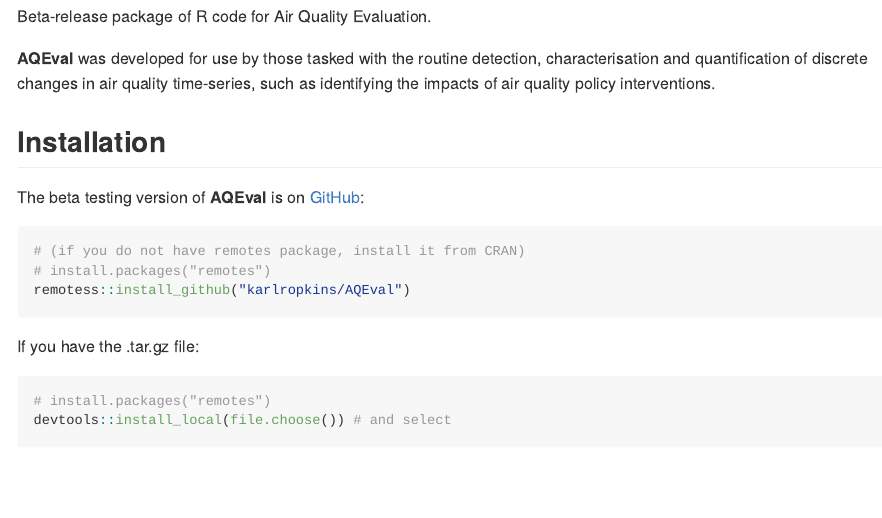
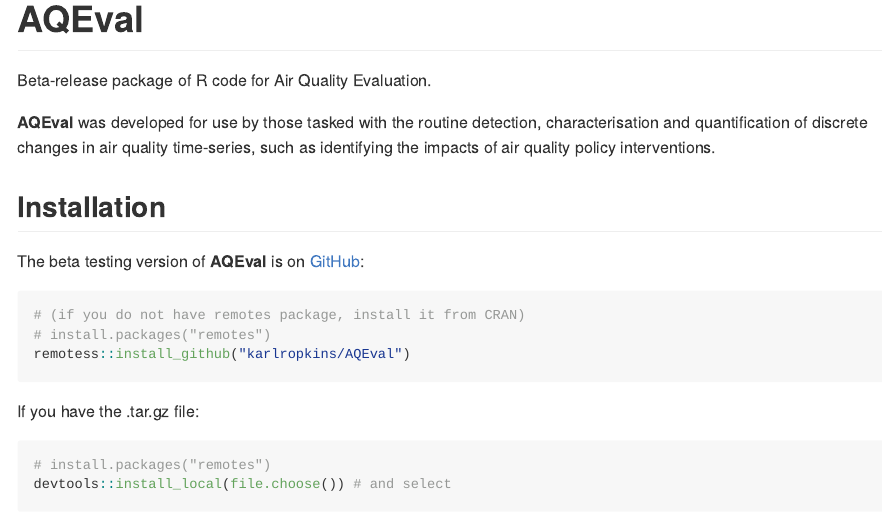
Before and after one commit to karlropkins/AQEval, an R Markdown document (pkgdown/‌INDEX.Rmd): the page in a window 1100 px wide, from its top. The pictures show the output file pkgdown/‌INDEX.md that the author committed with the source, drawn offline in the style of GitHub; badge pictures from the web are left out.

Commit message:
index update

````diff
--- a/pkgdown/‌INDEX.Rmd
+++ b/pkgdown/‌INDEX.Rmd
@@ -13,6 +13,7 @@
 )
 ```
 
+# AQEval
 
 <!-- badges: start -->
 [![R-CMD-check](https://github.com/karlropkins/AQEval/workflows/R-CMD-check/badge.svg)](https://github.com/karlropkins/AQEval/actions)
````
Also changed, not shown: docs/pkgdown.yml, pkgdown/‌INDEX.md, pkgdown/‌INDEX.Rmd (2 more changed lines).
